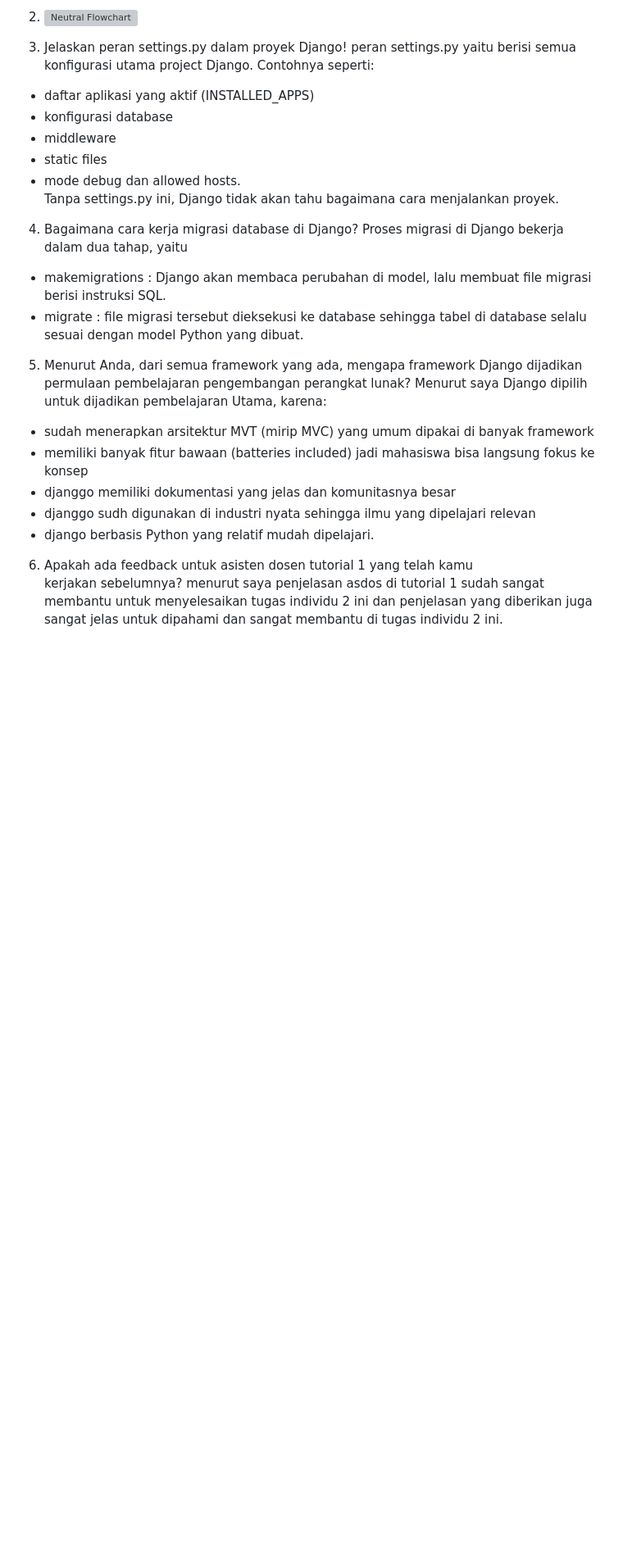
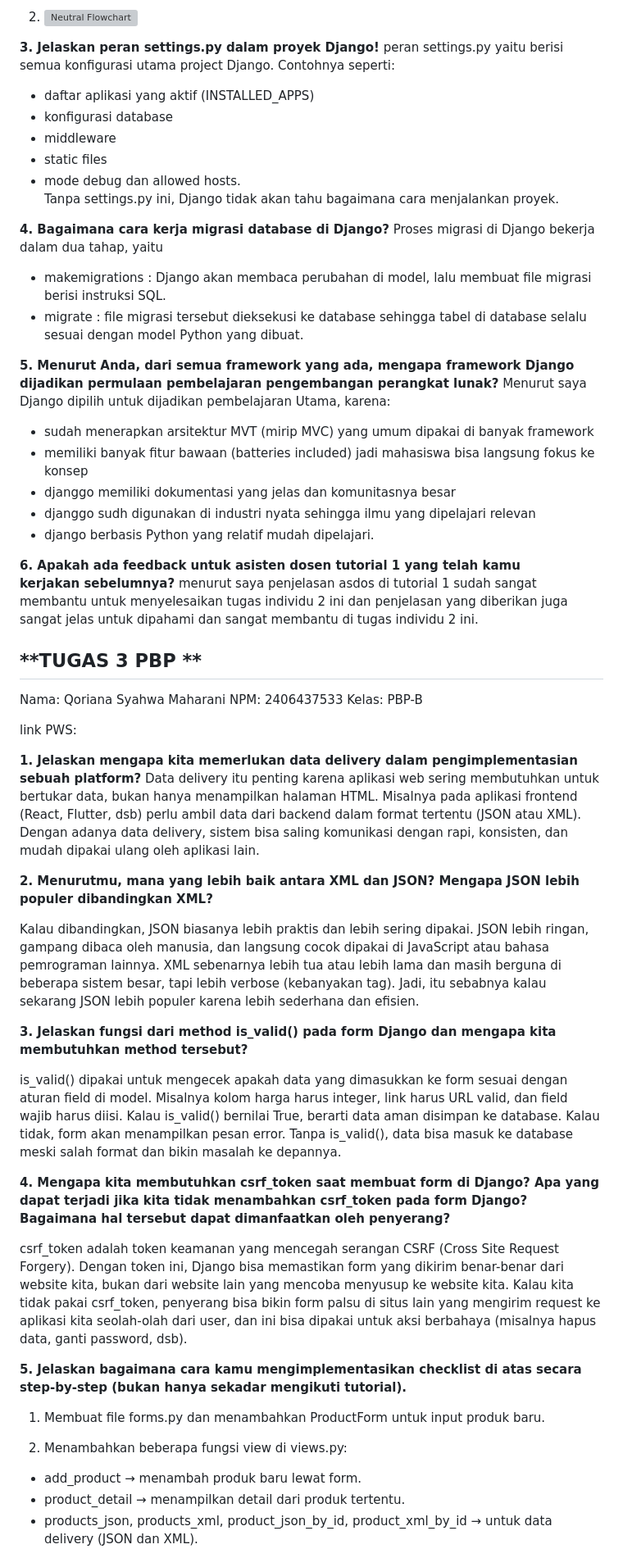
Before and after one commit to Syahwa1105/sweetballshop, a Markdown page: README.md, the part around one of its changes. Shown at 82% size. Drawn GitHub-style; blank space fills up the shorter version; grey boxes are pictures that could not be loaded.

```diff
--- a/README.md
+++ b/README.md
@@ -31,7 +31,7 @@ Terakhir, proyek ini saya upload ke repository GitHub lalu saya deploy ke PWS su
 
 2. <img width="1024" height="768" alt="Neutral Flowchart" src="https://github.com/user-attachments/assets/d048b68f-7596-4ad3-af62-325b443478d8" />
 
-3. Jelaskan peran settings.py dalam proyek Django!
+**3. Jelaskan peran settings.py dalam proyek Django!**
 peran settings.py yaitu  berisi semua konfigurasi utama project Django. Contohnya seperti:
 - daftar aplikasi yang aktif (INSTALLED_APPS)
 - konfigurasi database
@@ -40,12 +40,12 @@ peran settings.py yaitu  berisi semua konfigurasi utama project Django. Contohny
 - mode debug dan allowed hosts.
 Tanpa settings.py ini, Django tidak akan tahu bagaimana cara menjalankan proyek.
 
-4. Bagaimana cara kerja migrasi database di Django?
+**4. Bagaimana cara kerja migrasi database di Django?**
 Proses migrasi di Django bekerja dalam dua tahap, yaitu
 - makemigrations : Django akan membaca perubahan di model, lalu membuat file migrasi berisi instruksi SQL.
 - migrate : file migrasi tersebut dieksekusi ke database sehingga tabel di database selalu sesuai dengan model Python yang dibuat.
 
-5. Menurut Anda, dari semua framework yang ada, mengapa framework Django dijadikan permulaan pembelajaran pengembangan perangkat lunak?
+**5. Menurut Anda, dari semua framework yang ada, mengapa framework Django dijadikan permulaan pembelajaran pengembangan perangkat lunak?**
 Menurut saya Django dipilih untuk dijadikan pembelajaran Utama, karena:
 - sudah menerapkan arsitektur MVT (mirip MVC) yang umum dipakai di banyak framework
 - memiliki banyak fitur bawaan (batteries included) jadi mahasiswa bisa langsung fokus ke konsep
@@ -53,5 +53,37 @@ Menurut saya Django dipilih untuk dijadikan pembelajaran Utama, karena:
 - djanggo sudh digunakan di industri nyata sehingga ilmu yang dipelajari relevan
 - django berbasis Python yang relatif mudah dipelajari.
 
-6. Apakah ada feedback untuk asisten dosen tutorial 1 yang telah kamu kerjakan sebelumnya?
+**6. Apakah ada feedback untuk asisten dosen tutorial 1 yang telah kamu kerjakan sebelumnya?**
 menurut saya penjelasan asdos di tutorial 1 sudah sangat membantu untuk menyelesaikan tugas individu 2 ini dan penjelasan yang diberikan juga sangat jelas untuk dipahami dan sangat membantu di tugas individu 2 ini.
+
+## **TUGAS 3 PBP **
+Nama: Qoriana Syahwa Maharani
+NPM: 2406437533
+Kelas: PBP-B
+
+link PWS:
+
+**1. Jelaskan mengapa kita memerlukan data delivery dalam pengimplementasian sebuah platform?**
+Data delivery itu penting karena aplikasi web sering membutuhkan untuk bertukar data, bukan hanya menampilkan halaman HTML. Misalnya pada aplikasi frontend (React, Flutter, dsb) perlu ambil data dari backend dalam format tertentu (JSON atau XML). Dengan adanya data delivery, sistem bisa saling komunikasi dengan rapi, konsisten, dan mudah dipakai ulang oleh aplikasi lain.
+
+**2. Menurutmu, mana yang lebih baik antara XML dan JSON? Mengapa JSON lebih populer dibandingkan XML?**
+
+Kalau dibandingkan, JSON biasanya lebih praktis dan lebih sering dipakai. JSON lebih ringan, gampang dibaca oleh manusia, dan langsung cocok dipakai di JavaScript atau bahasa pemrograman lainnya. XML sebenarnya lebih tua atau lebih lama dan masih berguna di beberapa sistem besar, tapi lebih verbose (kebanyakan tag). Jadi, itu sebabnya kalau sekarang JSON lebih populer karena lebih sederhana dan efisien.
+
+**3. Jelaskan fungsi dari method is_valid() pada form Django dan mengapa kita membutuhkan method tersebut?**
+
+is_valid() dipakai untuk mengecek apakah data yang dimasukkan ke form sesuai dengan aturan field di model. Misalnya kolom harga harus integer, link harus URL valid, dan field wajib harus diisi. Kalau is_valid() bernilai True, berarti data aman disimpan ke database. Kalau tidak, form akan menampilkan pesan error. Tanpa is_valid(), data bisa masuk ke database meski salah format dan bikin masalah ke depannya.
+
+**4. Mengapa kita membutuhkan csrf_token saat membuat form di Django? Apa yang dapat terjadi jika kita tidak menambahkan csrf_token pada form Django? Bagaimana hal tersebut dapat dimanfaatkan oleh penyerang?**
+
+csrf_token adalah token keamanan yang mencegah serangan CSRF (Cross Site Request Forgery). Dengan token ini, Django bisa memastikan form yang dikirim benar-benar dari website kita, bukan dari website lain yang mencoba menyusup ke website kita. Kalau kita tidak pakai csrf_token, penyerang bisa bikin form palsu di situs lain yang mengirim request ke aplikasi kita seolah-olah dari user, dan ini bisa dipakai untuk aksi berbahaya (misalnya hapus data, ganti password, dsb).
+
+**5. Jelaskan bagaimana cara kamu mengimplementasikan checklist di atas secara step-by-step (bukan hanya sekadar mengikuti tutorial).**
+
+1. Membuat file forms.py dan menambahkan ProductForm untuk input produk baru.
+
+2. Menambahkan beberapa fungsi view di views.py:
+- add_product → menambah produk baru lewat form.
+- product_detail → menampilkan detail dari produk tertentu.
+- products_json, products_xml, product_json_by_id, product_xml_by_id → untuk data delivery (JSON dan XML).
+
```
Also changed, not shown: other parts of README.md (+23 -2 lines).
